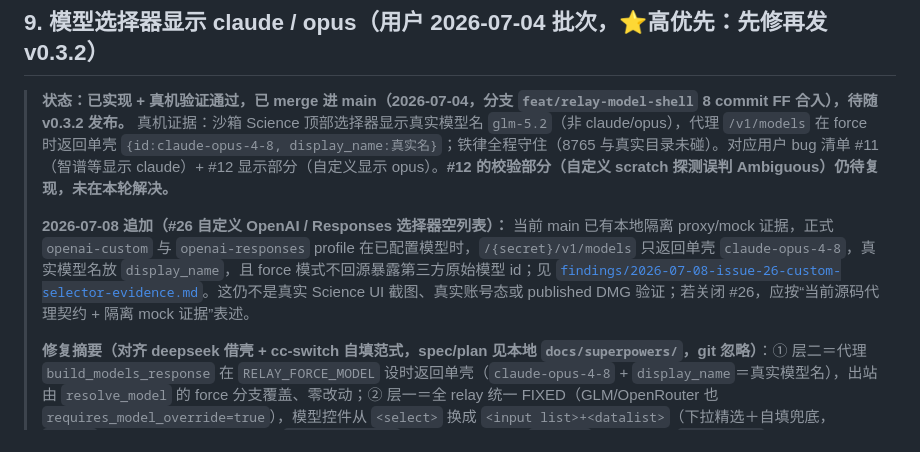
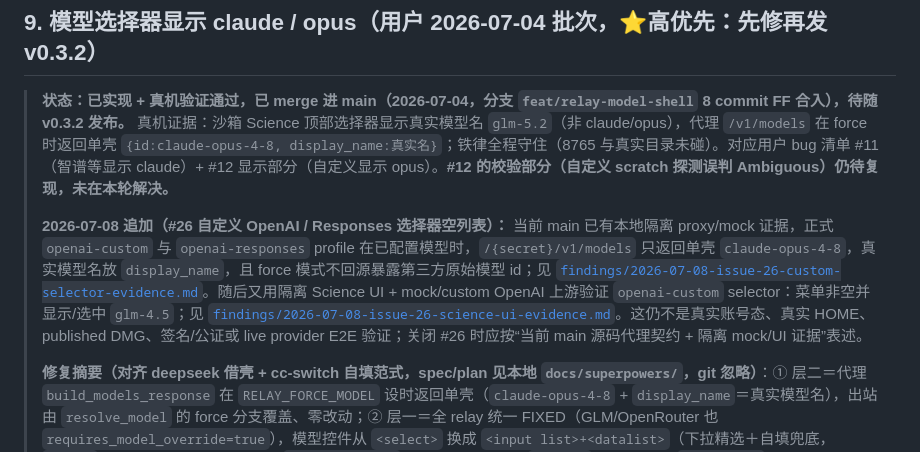
Before and after one commit to counterfactual5/Claude-Science-Proxy, a Markdown page: docs/known-issues.md, the part around the change. Rendered like a GitHub page.

Commit message:
docs: record issue 26 ui evidence

```diff
--- a/docs/known-issues.md
+++ b/docs/known-issues.md
@@ -133,7 +133,7 @@
 
 > **状态：已实现 + 真机验证通过，已 merge 进 main（2026-07-04，分支 `feat/relay-model-shell` 8 commit FF 合入），待随 v0.3.2 发布。** 真机证据：沙箱 Science 顶部选择器显示真实模型名 `glm-5.2`（非 claude/opus），代理 `/v1/models` 在 force 时返回单壳 `{id:claude-opus-4-8, display_name:真实名}`；铁律全程守住（8765 与真实目录未碰）。对应用户 bug 清单 #11（智谱等显示 claude）+ #12 显示部分（自定义显示 opus）。**#12 的校验部分（自定义 scratch 探测误判 Ambiguous）仍待复现，未在本轮解决。**
 >
-> **2026-07-08 追加（#26 自定义 OpenAI / Responses 选择器空列表）：** 当前 main 已有本地隔离 proxy/mock 证据，正式 `openai-custom` 与 `openai-responses` profile 在已配置模型时，`/{secret}/v1/models` 只返回单壳 `claude-opus-4-8`，真实模型名放 `display_name`，且 force 模式不回源暴露第三方原始模型 id；见 [`findings/2026-07-08-issue-26-custom-selector-evidence.md`](../findings/2026-07-08-issue-26-custom-selector-evidence.md)。这仍不是真实 Science UI 截图、真实账号态或 published DMG 验证；若关闭 #26，应按“当前源码代理契约 + 隔离 mock 证据”表述。
+> **2026-07-08 追加（#26 自定义 OpenAI / Responses 选择器空列表）：** 当前 main 已有本地隔离 proxy/mock 证据，正式 `openai-custom` 与 `openai-responses` profile 在已配置模型时，`/{secret}/v1/models` 只返回单壳 `claude-opus-4-8`，真实模型名放 `display_name`，且 force 模式不回源暴露第三方原始模型 id；见 [`findings/2026-07-08-issue-26-custom-selector-evidence.md`](../findings/2026-07-08-issue-26-custom-selector-evidence.md)。随后又用隔离 Science UI + mock/custom OpenAI 上游验证 `openai-custom` selector：菜单非空并显示/选中 `glm-4.5`；见 [`findings/2026-07-08-issue-26-science-ui-evidence.md`](../findings/2026-07-08-issue-26-science-ui-evidence.md)。这仍不是真实账号态、真实 HOME、published DMG、签名/公证或 live provider E2E 验证；关闭 #26 时应按“当前 main 源码代理契约 + 隔离 mock/UI 证据”表述。
 >
 > **修复摘要（对齐 deepseek 借壳 + cc-switch 自填范式，spec/plan 见本地 `docs/superpowers/`，git 忽略）**：① 层二＝代理 `build_models_response` 在 `RELAY_FORCE_MODEL` 设时返回单壳（`claude-opus-4-8` + `display_name`＝真实模型名），出站由 `resolve_model` 的 force 分支覆盖、零改动；② 层一＝全 relay 统一 FIXED（GLM/OpenRouter 也 `requires_model_override=true`），模型控件从 `<select>` 换成 `<input list>+<datalist>`（下拉精选＋自填兜底，`custom` 终于能填模型名）；③ 各家 `builtin_models` 官方核定（GLM→`glm-5.2`、MiniMax→`MiniMax-M3`、硅基→`DeepSeek-V4-Pro` 等，硅基 Anthropic `/v1/messages` 真机 200）；④ 后端 `relay_missing_model` 守卫接 create/edit/activate（不变量不可绕过）；⑤ 存量空 model 的 relay 加载时回填模板默认＋一次性提示（甲迁移）；⑥ 模型名 trim 规范化。原设计如下（历史留存）：
 
```
Also changed, not shown: findings/2026-07-08-issue-26-science-ui-evidence.md (added, +59 -0 lines).
